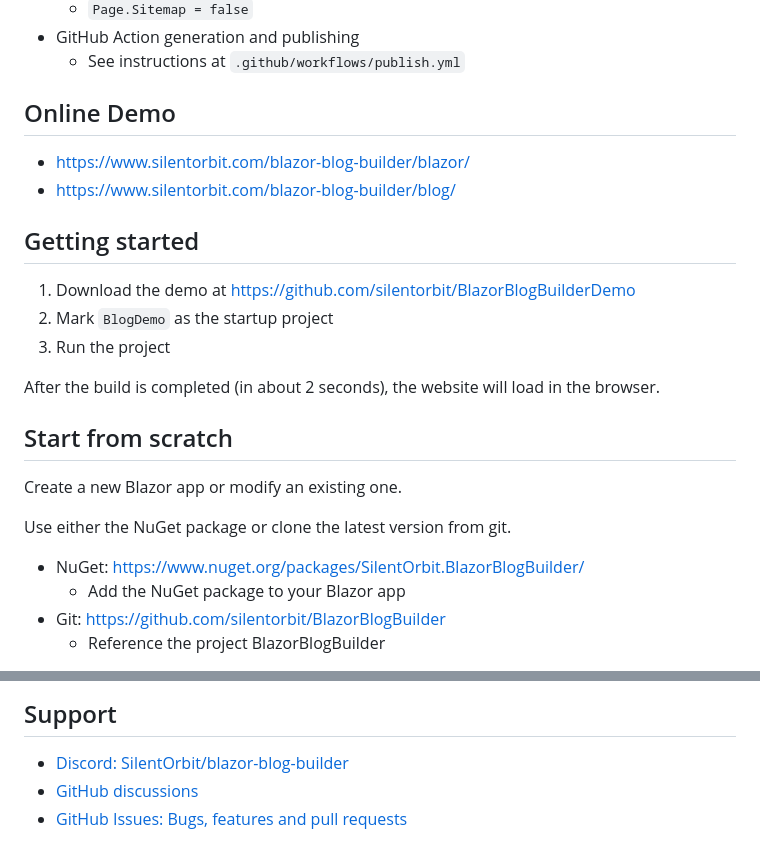
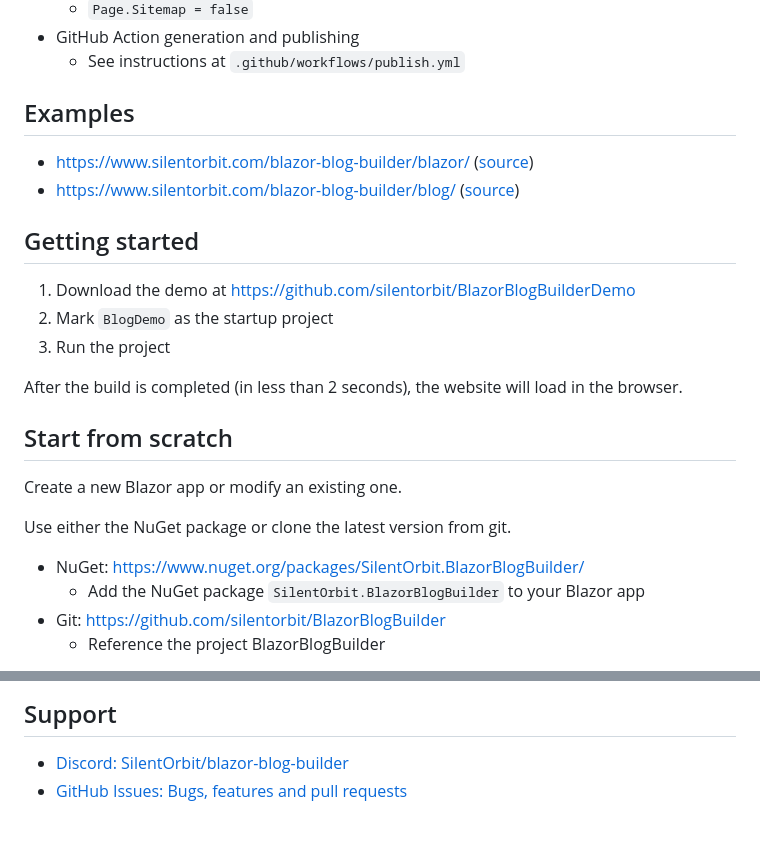
Before and after one commit to silentorbit/BlazorBlogBuilder, a Markdown page: README.md, 2 parts joined by grey strips. GitHub-like rendering.

```diff
--- a/README.md
+++ b/README.md
@@ -35,10 +35,10 @@ Write your blazor app and have it generated into a static website or blog.
 * GitHub Action generation and publishing
   * See instructions at `.github/workflows/publish.yml`
 
-## Online Demo
+## Examples
 
-- https://www.silentorbit.com/blazor-blog-builder/blazor/
-- https://www.silentorbit.com/blazor-blog-builder/blog/
+- https://www.silentorbit.com/blazor-blog-builder/blazor/ ([source](https://github.com/silentorbit/BlazorBlogBuilderDemo/tree/main/BlazorDemo))
+- https://www.silentorbit.com/blazor-blog-builder/blog/ ([source](https://github.com/silentorbit/BlazorBlogBuilderDemo/tree/main/BlogDemo))
 
 ## Getting started
 
@@ -46,7 +46,7 @@ Write your blazor app and have it generated into a static website or blog.
 2. Mark `BlogDemo` as the startup project
 3. Run the project
 
-After the build is completed (in about 2 seconds),
+After the build is completed (in less than 2 seconds),
 the website will load in the browser.
 
 ## Start from scratch
@@ -56,7 +56,7 @@ Create a new Blazor app or modify an existing one.
 Use either the NuGet package or clone the latest version from git.
 
 * NuGet: https://www.nuget.org/packages/SilentOrbit.BlazorBlogBuilder/
-  * Add the NuGet package to your Blazor app
+  * Add the NuGet package `SilentOrbit.BlazorBlogBuilder` to your Blazor app
 * Git: https://github.com/silentorbit/BlazorBlogBuilder
   * Reference the project BlazorBlogBuilder
 
@@ -70,5 +70,4 @@ Look for `#region BlazorBlogBuilder` in:
 ## Support
 
 * [Discord: SilentOrbit/blazor-blog-builder](https://discord.gg/Tjd5XysYkc)
-* [GitHub discussions](https://github.com/silentorbit/support/discussions)
 * [GitHub Issues: Bugs, features and pull requests](https://github.com/silentorbit/BlazorBlogBuilderDemo/issues)
```
